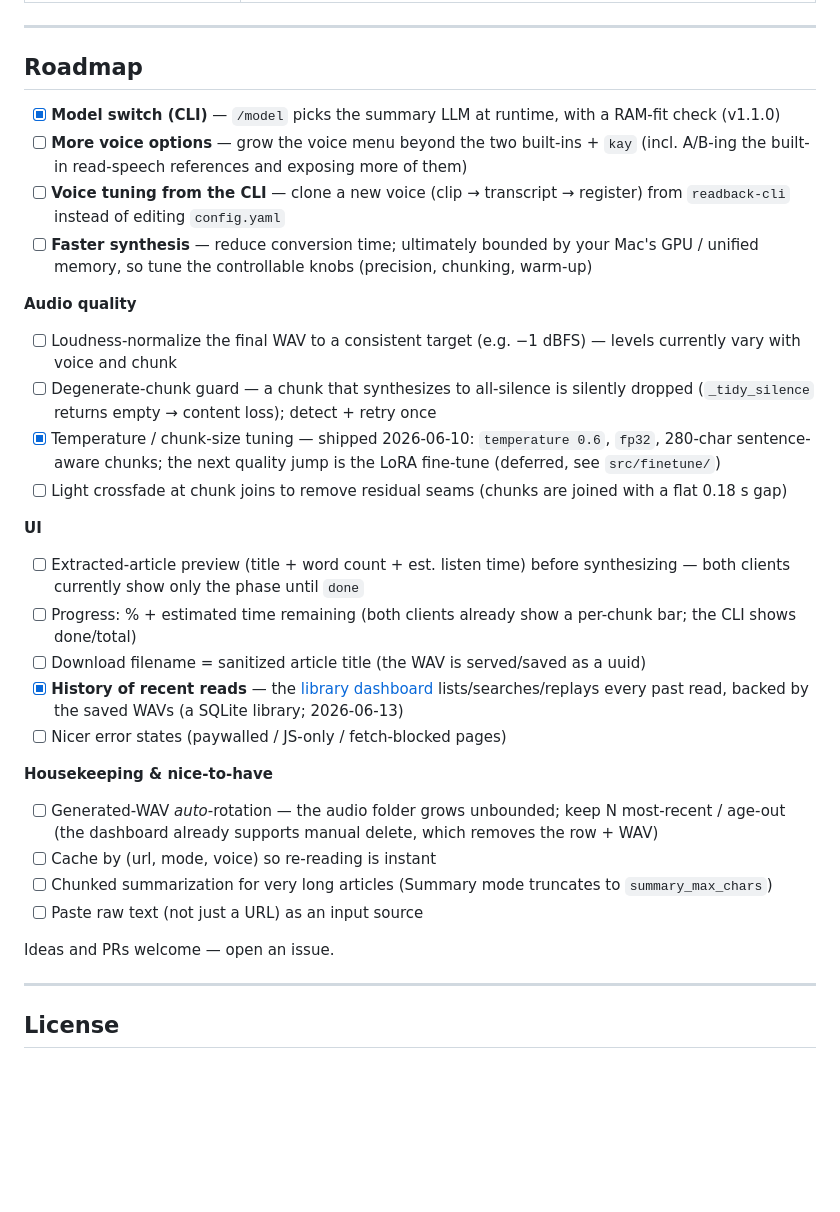
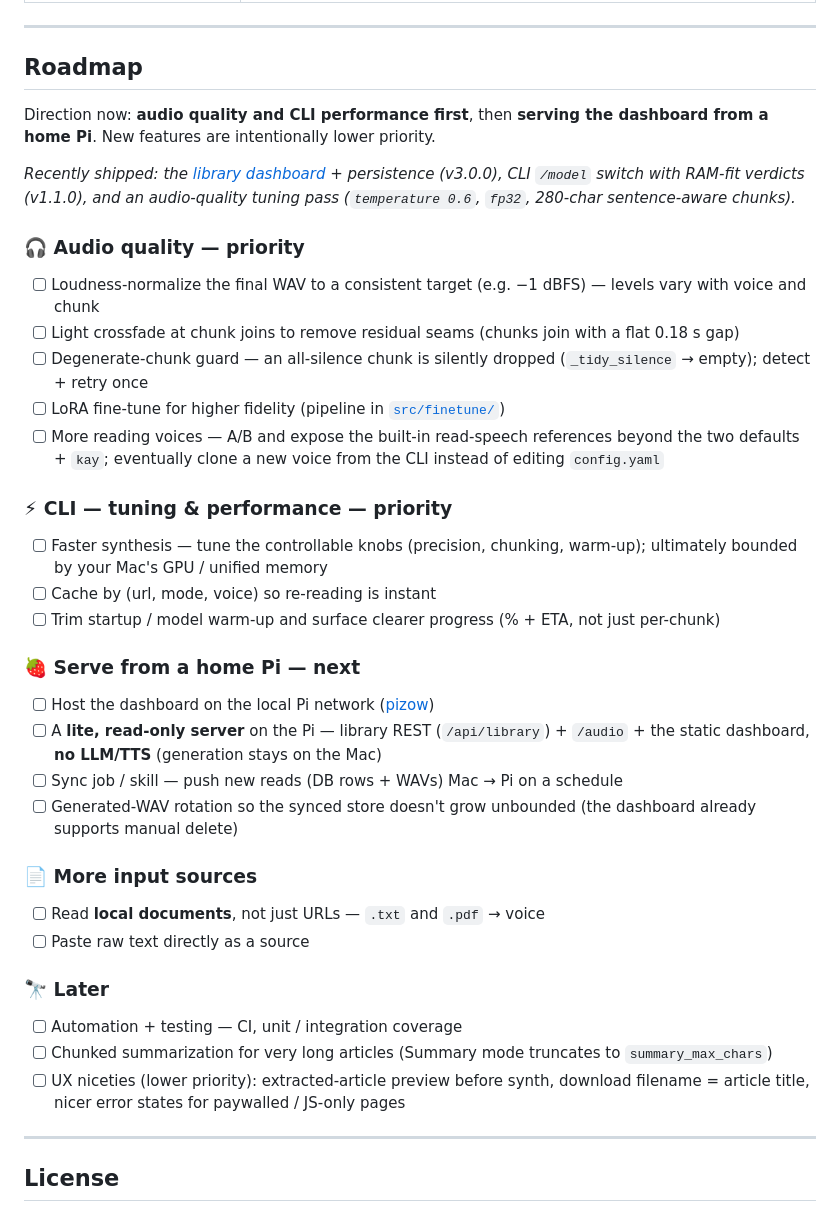
Before and after one commit to MKS-01/readback, a Markdown page: README.md, the part around the change. GitHub-like rendering; blank space fills up the shorter version.

Commit message:
docs(readme): reprioritize roadmap; drop contribution boilerplate
Reorganize the roadmap around current direction — audio quality + CLI
performance first, then home-Pi hosting (lite read-only server + Mac->Pi
sync), then local doc input (.txt/.pdf -> voice); automation/testing and
UX niceties pushed to 'Later'. Fold shipped items into a 'recently shipped'
line. Remove 'Ideas and PRs welcome' — this is a solo, Claude-built project,
not an open-contribution repo.

Co-Authored-By: Claude Opus 4.8 <noreply@anthropic.com>

```diff
--- a/README.md
+++ b/README.md
@@ -298,34 +298,45 @@ Everything beyond this README lives in [`docs/`](docs/):
 
 ## Roadmap
 
-- [x] **Model switch (CLI)** — `/model` picks the summary LLM at runtime, with a RAM-fit check (v1.1.0)
-- [ ] **More voice options** — grow the voice menu beyond the two built-ins + `kay` (incl. A/B-ing the built-in read-speech references and exposing more of them)
-- [ ] **Voice tuning from the CLI** — clone a new voice (clip → transcript → register) from `readback-cli` instead of editing `config.yaml`
-- [ ] **Faster synthesis** — reduce conversion time; ultimately bounded by your Mac's GPU / unified memory, so tune the controllable knobs (precision, chunking, warm-up)
 
-**Audio quality**
+Direction now: **audio quality and CLI performance first**, then **serving the
+dashboard from a home Pi**. New features are intentionally lower priority.
 
-- [ ] Loudness-normalize the final WAV to a consistent target (e.g. −1 dBFS) — levels currently vary with voice and chunk
-- [ ] Degenerate-chunk guard — a chunk that synthesizes to all-silence is silently dropped (`_tidy_silence` returns empty → content loss); detect + retry once
-- [x] Temperature / chunk-size tuning — shipped 2026-06-10: `temperature 0.6`, `fp32`, 280-char sentence-aware chunks; the next quality jump is the LoRA fine-tune (deferred, see `src/finetune/`)
-- [ ] Light crossfade at chunk joins to remove residual seams (chunks are joined with a flat 0.18 s gap)
+_Recently shipped: the [library dashboard](#library-dashboard) + persistence
+(v3.0.0), CLI `/model` switch with RAM-fit verdicts (v1.1.0), and an audio-quality
+tuning pass (`temperature 0.6`, `fp32`, 280-char sentence-aware chunks)._
 
-**UI**
+### 🎧 Audio quality — priority
 
-- [ ] Extracted-article preview (title + word count + est. listen time) before synthesizing — both clients currently show only the phase until `done`
-- [ ] Progress: % + estimated time remaining (both clients already show a per-chunk bar; the CLI shows done/total)
-- [ ] Download filename = sanitized article title (the WAV is served/saved as a uuid)
-- [x] **History of recent reads** — the [library dashboard](#library-dashboard) lists/searches/replays every past read, backed by the saved WAVs (a SQLite library; 2026-06-13)
-- [ ] Nicer error states (paywalled / JS-only / fetch-blocked pages)
+- [ ] Loudness-normalize the final WAV to a consistent target (e.g. −1 dBFS) — levels vary with voice and chunk
+- [ ] Light crossfade at chunk joins to remove residual seams (chunks join with a flat 0.18 s gap)
+- [ ] Degenerate-chunk guard — an all-silence chunk is silently dropped (`_tidy_silence` → empty); detect + retry once
+- [ ] LoRA fine-tune for higher fidelity (pipeline in [`src/finetune/`](src/finetune/README.md))
+- [ ] More reading voices — A/B and expose the built-in read-speech references beyond the two defaults + `kay`; eventually clone a new voice from the CLI instead of editing `config.yaml`
 
-**Housekeeping & nice-to-have**
+### ⚡ CLI — tuning & performance — priority
 
-- [ ] Generated-WAV *auto*-rotation — the audio folder grows unbounded; keep N most-recent / age-out (the dashboard already supports manual delete, which removes the row + WAV)
+- [ ] Faster synthesis — tune the controllable knobs (precision, chunking, warm-up); ultimately bounded by your Mac's GPU / unified memory
 - [ ] Cache by (url, mode, voice) so re-reading is instant
+- [ ] Trim startup / model warm-up and surface clearer progress (% + ETA, not just per-chunk)
+
+### 🍓 Serve from a home Pi — next
+
+- [ ] Host the dashboard on the local Pi network ([pizow](https://github.com/MKS-01/pizow))
+- [ ] A **lite, read-only server** on the Pi — library REST (`/api/library`) + `/audio` + the static dashboard, **no LLM/TTS** (generation stays on the Mac)
+- [ ] Sync job / skill — push new reads (DB rows + WAVs) Mac → Pi on a schedule
+- [ ] Generated-WAV rotation so the synced store doesn't grow unbounded (the dashboard already supports manual delete)
+
+### 📄 More input sources
+
+- [ ] Read **local documents**, not just URLs — `.txt` and `.pdf` → voice
+- [ ] Paste raw text directly as a source
+
+### 🔭 Later
+
+- [ ] Automation + testing — CI, unit / integration coverage
 - [ ] Chunked summarization for very long articles (Summary mode truncates to `summary_max_chars`)
-- [ ] Paste raw text (not just a URL) as an input source
-
-Ideas and PRs welcome — open an issue.
+- [ ] UX niceties (lower priority): extracted-article preview before synth, download filename = article title, nicer error states for paywalled / JS-only pages
 
 ---
 
```
